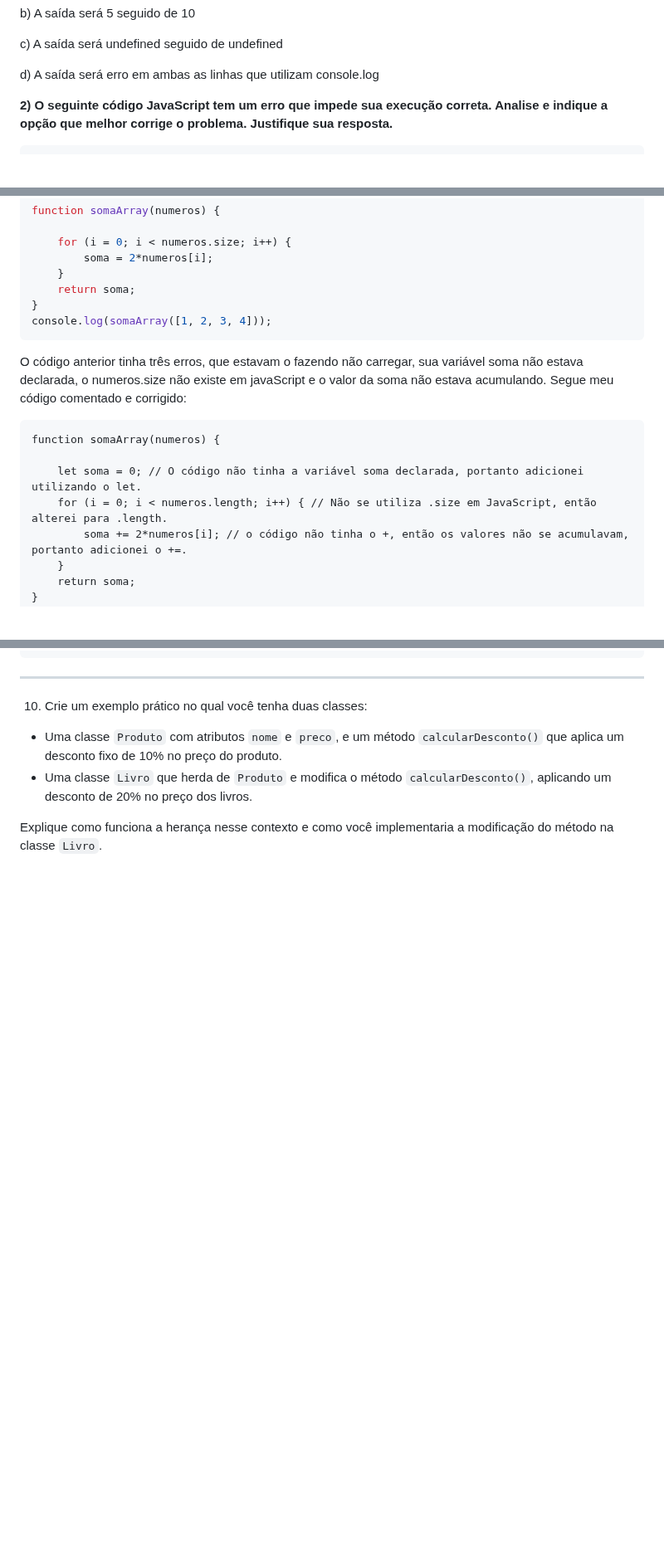
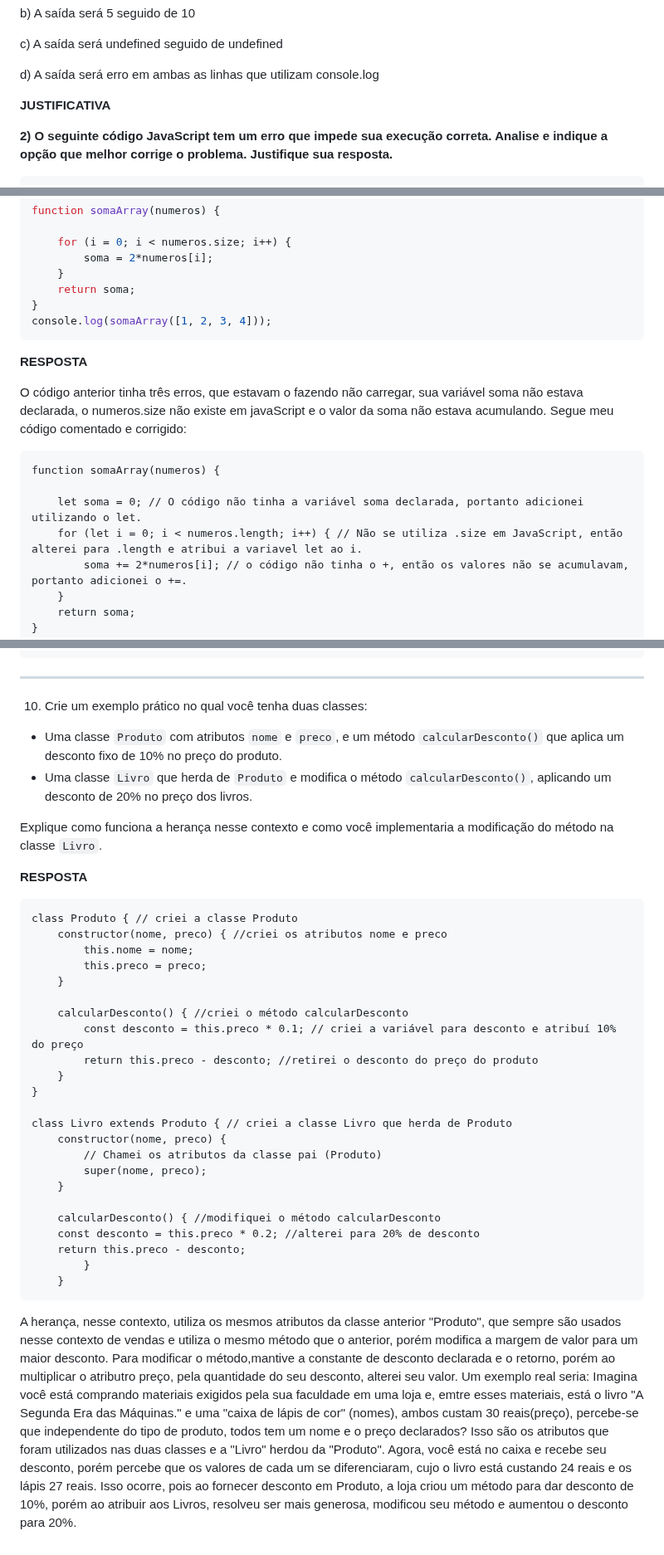
Before and after one commit to marianalreis/jogoIndividual, a Markdown page: README.md, 3 parts joined by grey strips. Shown at 83% size. Rendered like a GitHub page; blank space fills up the shorter version.

````diff
--- a/README.md
+++ b/README.md
@@ -15,6 +15,8 @@ b) A saída será 5 seguido de 10
 c) A saída será undefined seguido de undefined
 
 d) A saída será erro em ambas as linhas que utilizam console.log
+
+**JUSTIFICATIVA**
 
 
 **2) O seguinte código JavaScript tem um erro que impede sua execução correta. Analise e indique a opção que melhor corrige o problema. Justifique sua resposta.**
@@ -189,13 +210,15 @@ function somaArray(numeros) {
 }
 console.log(somaArray([1, 2, 3, 4]));
 ```
+**RESPOSTA**
+
 O código anterior tinha três erros, que estavam o fazendo não carregar, sua variável soma não estava declarada, o numeros.size não existe em javaScript e o valor da soma não estava acumulando. Segue meu código comentado e corrigido:
 
 ```
 function somaArray(numeros) {
 
     let soma = 0; // O código não tinha a variável soma declarada, portanto adicionei utilizando o let.
-    for (i = 0; i < numeros.length; i++) { // Não se utiliza .size em JavaScript, então alterei para .length.
+    for (let i = 0; i < numeros.length; i++) { // Não se utiliza .size em JavaScript, então alterei para .length e atribui a variavel let ao i.
         soma += 2*numeros[i]; // o código não tinha o +, então os valores não se acumulavam, portanto adicionei o +=.
     }
     return soma;
@@ -209,3 +232,31 @@ ______
 - Uma classe `Livro` que herda de `Produto` e modifica o método `calcularDesconto()`, aplicando um desconto de 20% no preço dos livros.
 
 Explique como funciona a herança nesse contexto e como você implementaria a modificação do método na classe `Livro`.
+
+**RESPOSTA**
+```
+class Produto { // criei a classe Produto
+    constructor(nome, preco) { //criei os atributos nome e preco
+        this.nome = nome;
+        this.preco = preco;
+    }
+
+    calcularDesconto() { //criei o método calcularDesconto
+        const desconto = this.preco * 0.1; // criei a variável para desconto e atribuí 10% do preço
+        return this.preco - desconto; //retirei o desconto do preço do produto
+    }
+}
+
+class Livro extends Produto { // criei a classe Livro que herda de Produto
+    constructor(nome, preco) {
+        // Chamei os atributos da classe pai (Produto)
+        super(nome, preco);
+    }
+
+    calcularDesconto() { //modifiquei o método calcularDesconto
+    const desconto = this.preco * 0.2; //alterei para 20% de desconto
+    return this.preco - desconto;
+        }
+    }
+```
+A herança, nesse contexto, utiliza os mesmos atributos da classe anterior "Produto", que sempre são usados nesse contexto de vendas e utiliza o mesmo método que o anterior, porém modifica a margem de valor para um maior desconto. Para modificar o método,mantive a constante de desconto declarada e o retorno, porém ao multiplicar o atributro preço, pela quantidade do seu desconto, alterei seu valor. Um exemplo real seria: Imagina você está comprando materiais exigidos pela sua faculdade em uma loja e, emtre esses materiais, está o livro "A Segunda Era das Máquinas." e uma "caixa de lápis de cor" (nomes), ambos custam 30 reais(preço), percebe-se que independente do tipo de produto, todos tem um nome e o preço declarados? Isso são os atributos que foram utilizados nas duas classes e a "Livro" herdou da "Produto". Agora, você está no caixa e recebe seu desconto, porém percebe que os valores de cada um se diferenciaram, cujo o livro está custando 24 reais e os lápis 27 reais. Isso ocorre, pois ao fornecer desconto em Produto, a loja criou um método para dar desconto de 10%, porém ao atribuir aos Livros, resolveu ser mais generosa, modificou seu método e aumentou o desconto para 20%.
````
Also changed, not shown: other parts of README.md (+19 -0 lines).
